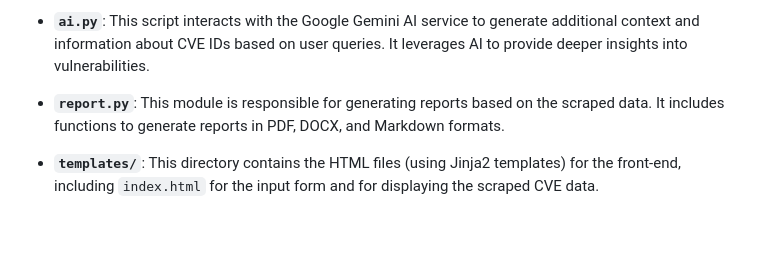
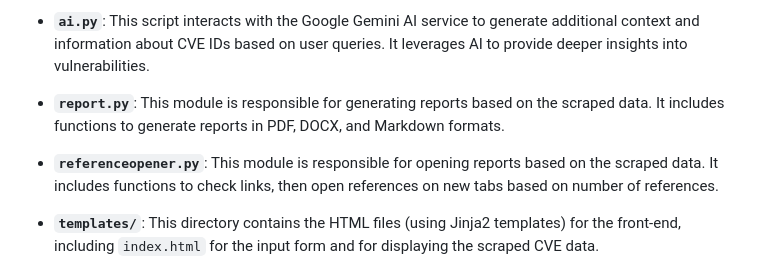
Before and after one commit to A1irzayevv/akm-python_final_project, a Markdown page: README.md, the part around the change. Rendered like a GitHub page; blank space fills up the shorter version.

```diff
--- a/README.md
+++ b/README.md
@@ -71,6 +71,8 @@ This project is organized into several Python modules, each responsible for diff
 
 - **`report.py`**: This module is responsible for generating reports based on the scraped data. It includes functions to generate reports in PDF, DOCX, and Markdown formats.
 
+- **`referenceopener.py`**: This module is responsible for opening reports based on the scraped data. It includes functions to check links, then open references on new tabs based on number of references.
+
 - **`templates/`**: This directory contains the HTML files (using Jinja2 templates) for the front-end, including `index.html` for the input form and for displaying the scraped CVE data.
 
 - **`static/`**: This directory holds static files like CSS and JavaScript, used for styling the front-end and adding interactivity.
```
